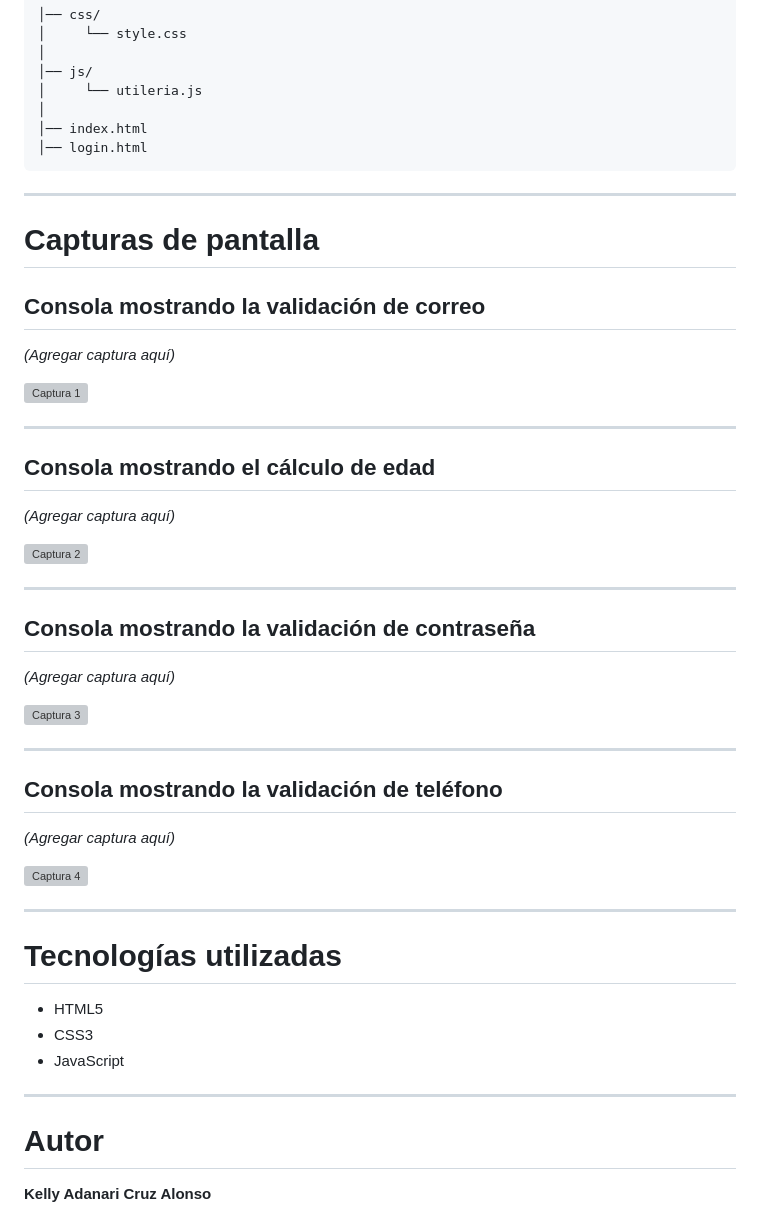
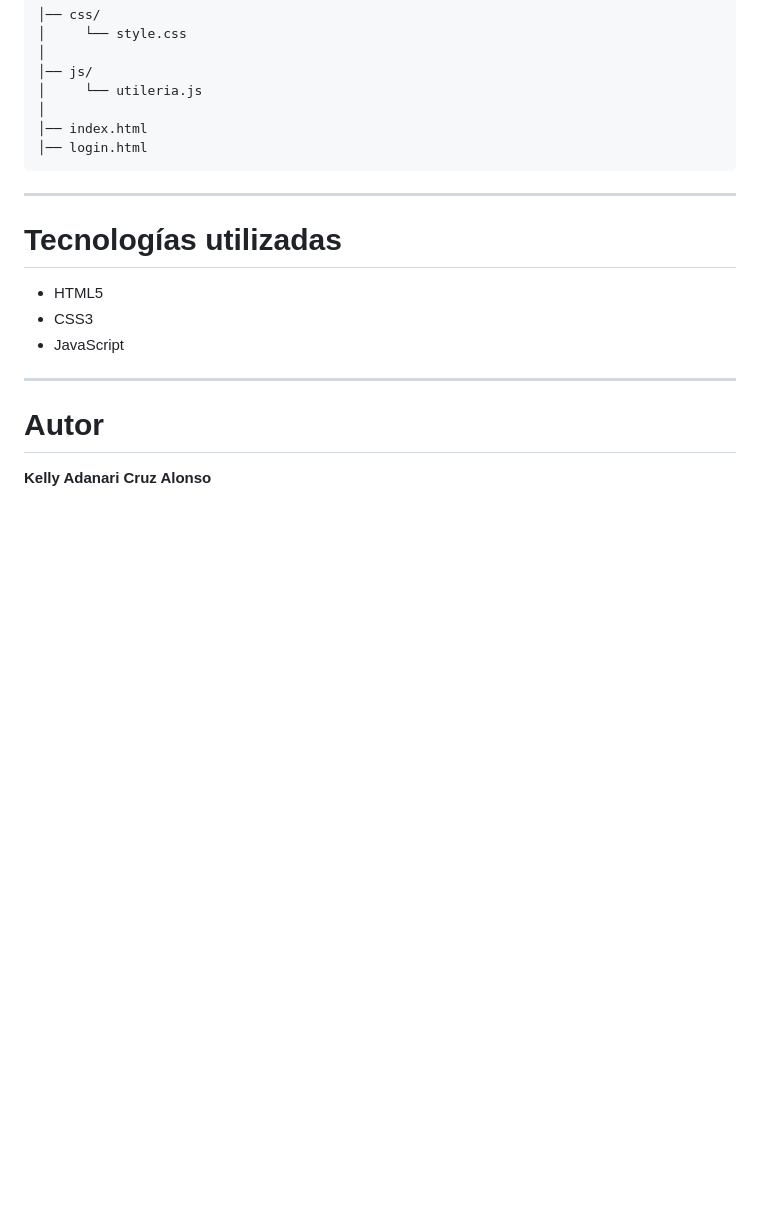
Before and after one commit to adanari08/Utileria, a Markdown page: README.md, the part around the change. Rendered like a GitHub page; blank space fills up the shorter version; grey boxes are pictures that could not be loaded.

````diff
--- a/README.md
+++ b/README.md
@@ -283,41 +283,6 @@ utileria/
 │── index.html
 │── login.html
 ```
-
----
-
-#  Capturas de pantalla
-
-## Consola mostrando la validación de correo
-
-*(Agregar captura aquí)*
-
-![Captura 1](capturas/correo.png)
-
----
-
-## Consola mostrando el cálculo de edad
-
-*(Agregar captura aquí)*
-
-![Captura 2](capturas/edad.png)
-
----
-
-## Consola mostrando la validación de contraseña
-
-*(Agregar captura aquí)*
-
-![Captura 3](capturas/password.png)
-
----
-
-## Consola mostrando la validación de teléfono
-
-*(Agregar captura aquí)*
-
-![Captura 4](capturas/telefono.png)
-
 ---
 
 #  Tecnologías utilizadas
````
